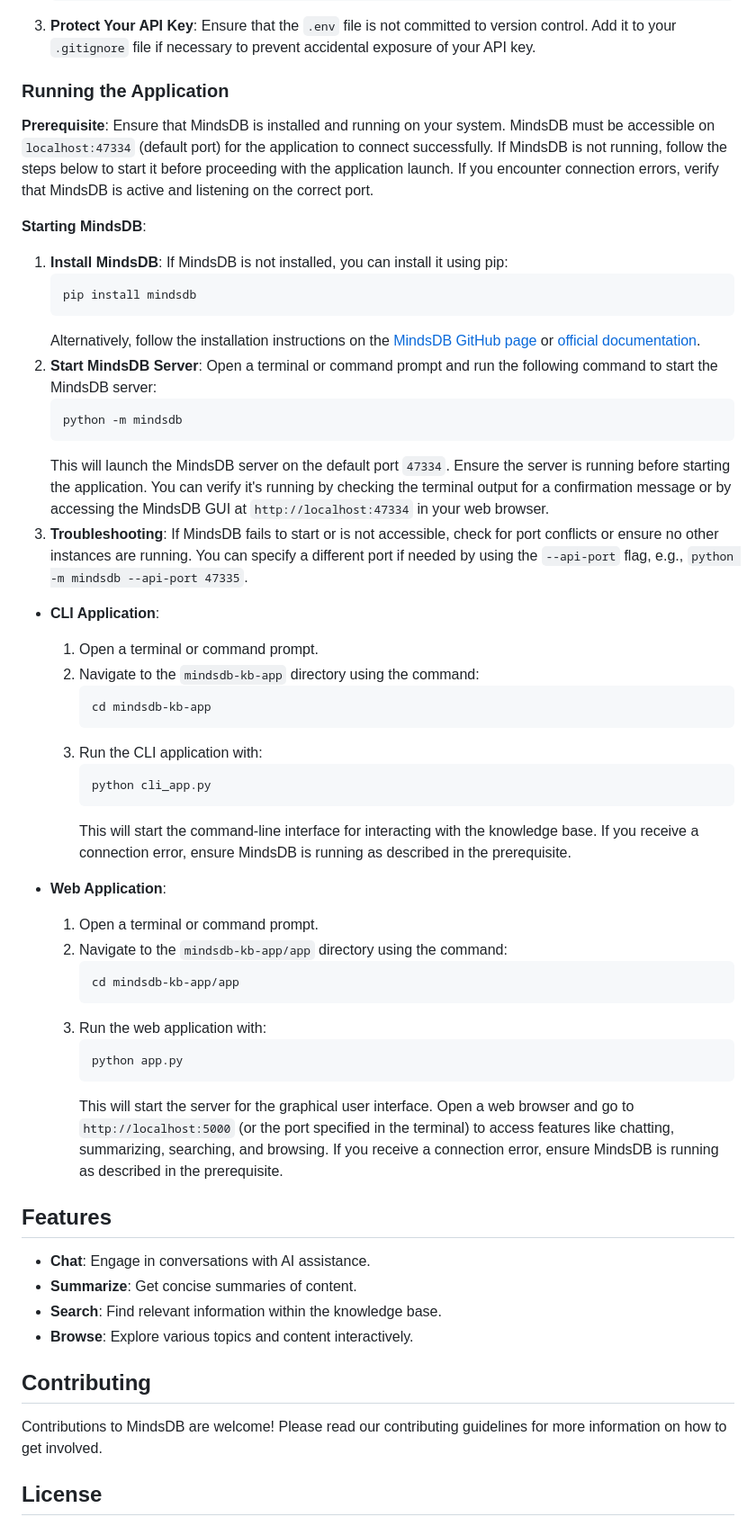
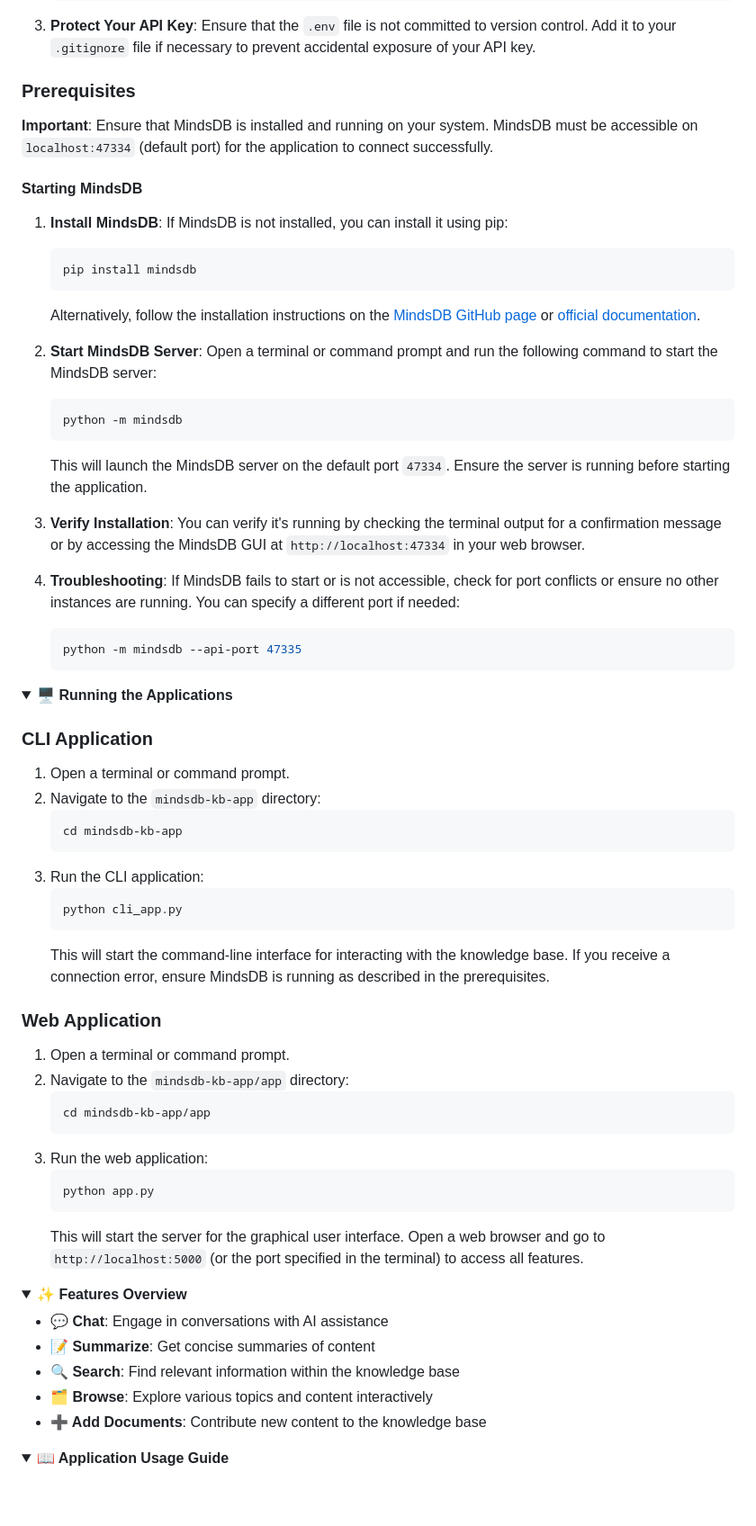
Before and after one commit to JegaMax/mindsdb, a Markdown page: README.md, the part around one of its changes. Shown at 90% size. Rendered like a GitHub page; folded sections open; blank space fills up the shorter version.

````diff
--- a/README.md
+++ b/README.md
@@ -15,56 +20,75 @@ To use the MindsDB KB App with OpenAI's API, you need to configure your environm
    ```
 3. **Protect Your API Key**: Ensure that the `.env` file is not committed to version control. Add it to your `.gitignore` file if necessary to prevent accidental exposure of your API key.
 
-### Running the Application
+### Prerequisites
 
-**Prerequisite**: Ensure that MindsDB is installed and running on your system. MindsDB must be accessible on `localhost:47334` (default port) for the application to connect successfully. If MindsDB is not running, follow the steps below to start it before proceeding with the application launch. If you encounter connection errors, verify that MindsDB is active and listening on the correct port.
+**Important**: Ensure that MindsDB is installed and running on your system. MindsDB must be accessible on `localhost:47334` (default port) for the application to connect successfully.
 
-**Starting MindsDB**:
+#### Starting MindsDB
+
 1. **Install MindsDB**: If MindsDB is not installed, you can install it using pip:
-   ```
+   ```bash
    pip install mindsdb
    ```
    Alternatively, follow the installation instructions on the [MindsDB GitHub page](https://github.com/mindsdb/mindsdb) or [official documentation](https://docs.mindsdb.com/).
+
 2. **Start MindsDB Server**: Open a terminal or command prompt and run the following command to start the MindsDB server:
-   ```
+   ```bash
    python -m mindsdb
    ```
-   This will launch the MindsDB server on the default port `47334`. Ensure the server is running before starting the application. You can verify it's running by checking the terminal output for a confirmation message or by accessing the MindsDB GUI at `http://localhost:47334` in your web browser.
-3. **Troubleshooting**: If MindsDB fails to start or is not accessible, check for port conflicts or ensure no other instances are running. You can specify a different port if needed by using the `--api-port` flag, e.g., `python -m mindsdb --api-port 47335`.
+   This will launch the MindsDB server on the default port `47334`. Ensure the server is running before starting the application.
 
-- **CLI Application**:
-  1. Open a terminal or command prompt.
-  2. Navigate to the `mindsdb-kb-app` directory using the command:
-     ```
-     cd mindsdb-kb-app
-     ```
-  3. Run the CLI application with:
-     ```
-     python cli_app.py
-     ```
-     This will start the command-line interface for interacting with the knowledge base. If you receive a connection error, ensure MindsDB is running as described in the prerequisite.
+3. **Verify Installation**: You can verify it's running by checking the terminal output for a confirmation message or by accessing the MindsDB GUI at `http://localhost:47334` in your web browser.
 
-- **Web Application**:
-  1. Open a terminal or command prompt.
-  2. Navigate to the `mindsdb-kb-app/app` directory using the command:
-     ```
-     cd mindsdb-kb-app/app
-     ```
-  3. Run the web application with:
-     ```
-     python app.py
-     ```
-     This will start the server for the graphical user interface. Open a web browser and go to `http://localhost:5000` (or the port specified in the terminal) to access features like chatting, summarizing, searching, and browsing. If you receive a connection error, ensure MindsDB is running as described in the prerequisite.
+4. **Troubleshooting**: If MindsDB fails to start or is not accessible, check for port conflicts or ensure no other instances are running. You can specify a different port if needed:
+   ```bash
+   python -m mindsdb --api-port 47335
+   ```
 
-## Features
+</details>
 
-- **Chat**: Engage in conversations with AI assistance.
-- **Summarize**: Get concise summaries of content.
-- **Search**: Find relevant information within the knowledge base.
-- **Browse**: Explore various topics and content interactively.
+<details>
+<summary><strong>🖥️ Running the Applications</strong></summary>
 
-## Contributing
+### CLI Application
 
-Contributions to MindsDB are welcome! Please read our contributing guidelines for more information on how to get involved.
+1. Open a terminal or command prompt.
+2. Navigate to the `mindsdb-kb-app` directory:
+   ```bash
+   cd mindsdb-kb-app
+   ```
+3. Run the CLI application:
+   ```bash
+   python cli_app.py
+   ```
+   This will start the command-line interface for interacting with the knowledge base. If you receive a connection error, ensure MindsDB is running as described in the prerequisites.
 
-## License
+### Web Application
+
+1. Open a terminal or command prompt.
+2. Navigate to the `mindsdb-kb-app/app` directory:
+   ```bash
+   cd mindsdb-kb-app/app
+   ```
+3. Run the web application:
+   ```bash
+   python app.py
+   ```
+   This will start the server for the graphical user interface. Open a web browser and go to `http://localhost:5000` (or the port specified in the terminal) to access all features.
+
+</details>
+
+<details>
+<summary><strong>✨ Features Overview</strong></summary>
+
+- **💬 Chat**: Engage in conversations with AI assistance
+- **📝 Summarize**: Get concise summaries of content
+- **🔍 Search**: Find relevant information within the knowledge base
+- **🗂️ Browse**: Explore various topics and content interactively
+- **➕ Add Documents**: Contribute new content to the knowledge base
+
+</details>
+
+<details>
+<summary><strong>📖 Application Usage Guide</strong></summary>
+
````
Also changed, not shown: other parts of README.md (+119 -2 lines).
